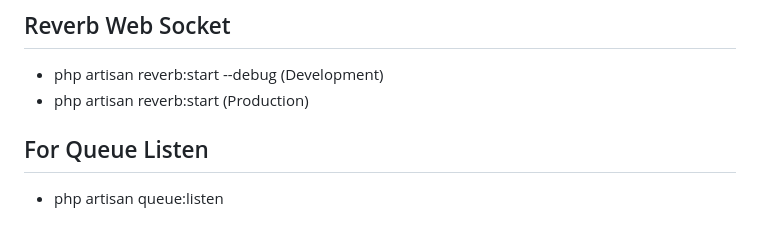
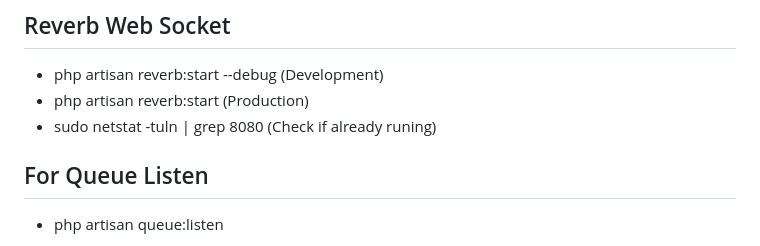
Before and after one commit to jmtygsh/Blox-Fruits-Calculator, a Markdown page: README.md, the part around the change. Drawn GitHub-style.

```diff
--- a/README.md
+++ b/README.md
@@ -14,6 +14,8 @@
 ## Reverb Web Socket
 - php artisan reverb:start --debug  (Development)
 - php artisan reverb:start (Production)
+- sudo netstat -tuln | grep 8080  (Check if already runing)
+
 
 ##  For Queue Listen
 - php artisan queue:listen
```
